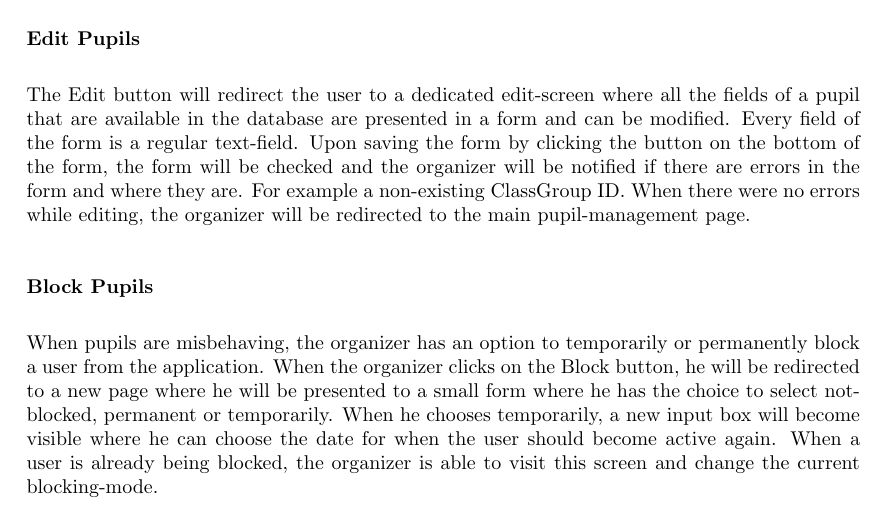
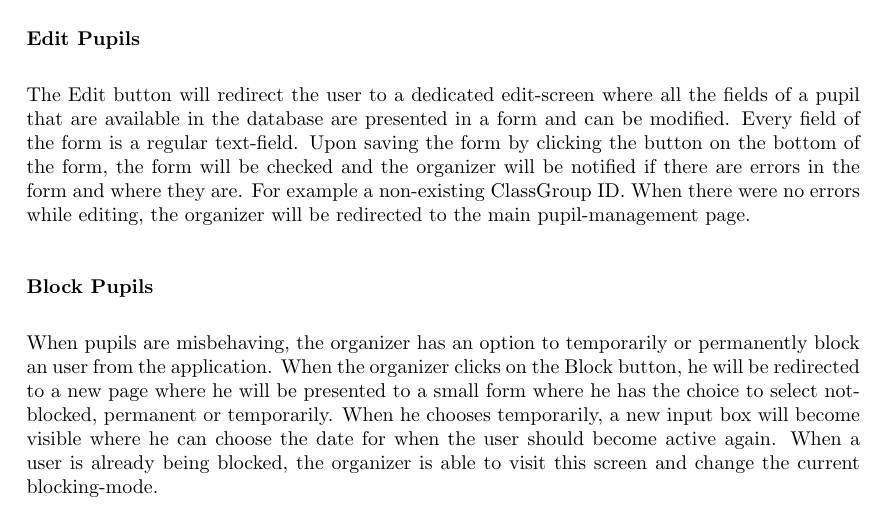
Before and after one commit to SanderDemeester/avank-bebras, a LaTeX document (design/srs/srs.tex, which reads design/srs/formal/organizer.tex): part of page 28 of 38, cut so that both start at the same text. Compiled offline with pdfLaTeX.

Commit message:
small typo fixed

```diff
--- a/design/srs/formal/organizer.tex
+++ b/design/srs/formal/organizer.tex
@@ -62,7 +62,7 @@
 		\begin{subsubsection}{Block Pupils}
 			\label{sec:organizer_block_pupils}
 			When pupils are misbehaving, the organizer has an option to temporarily or
-			permanently block a user from the application. When the organizer clicks on
+			permanently block an user from the application. When the organizer clicks on
 			the Block button, he will be redirected to a new page where he will be presented
 			to a small form where he has the choice to select not-blocked, permanent or
 			temporarily. When he chooses temporarily, a new input box will become visible
```
